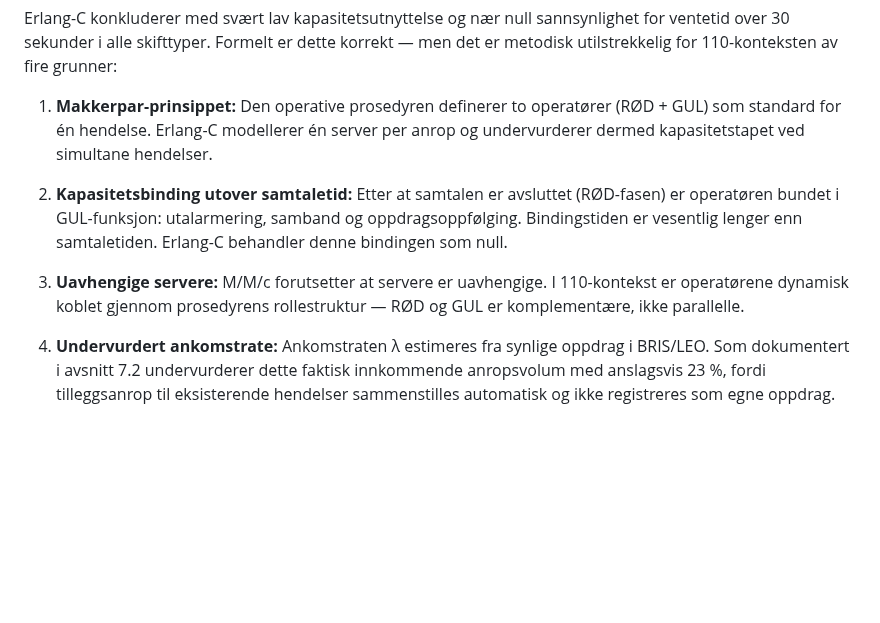
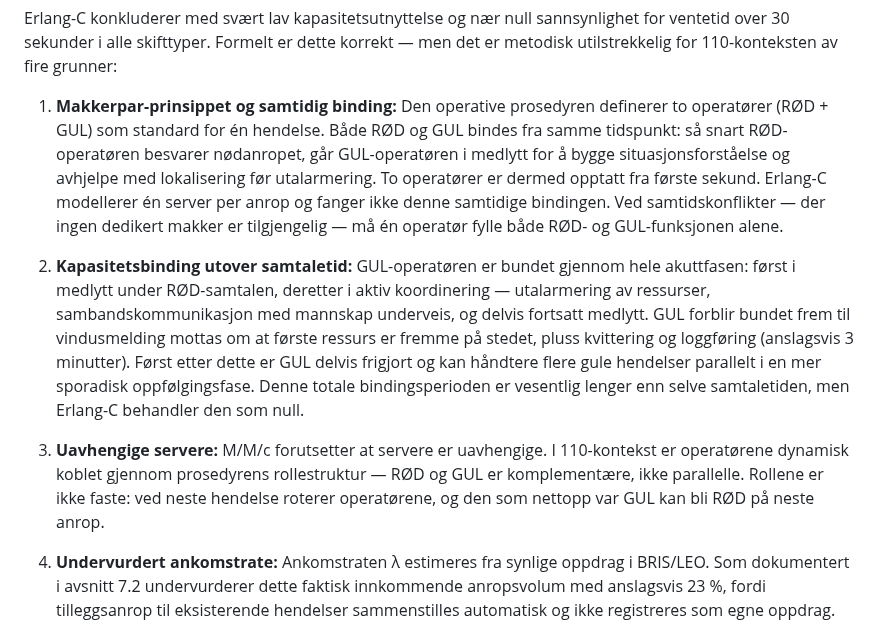
Before and after one commit to LOG650/G20-rune-individuell, a Markdown page: 014 fase 4 - report/kap6_modell.md, the part around the change. GitHub-like rendering; blank space fills up the shorter version.

Commit message:
Presiser RØD/GUL-binding: samtidig fra første sekund
GUL går i medlytt umiddelbart når RØD besvarer anropet.
Begge operatører bindes fra samme tidspunkt. GUL forblir
bundet gjennom medlytt, utalarmering og sambandsfasen
frem til vindusmelding + kvittering. Ved samtidskonflikter
må én operatør fylle begge rollene alene.

Co-Authored-By: Claude Opus 4.6 (1M context) <noreply@anthropic.com>

```diff
--- a/014 fase 4 - report/kap6_modell.md
+++ b/014 fase 4 - report/kap6_modell.md
@@ -85,11 +85,11 @@ $$P(W > T) = C(c, A) \cdot e^{-(c\mu - \lambda)T}$$
 
 Erlang-C konkluderer med svært lav kapasitetsutnyttelse og nær null sannsynlighet for ventetid over 30 sekunder i alle skifttyper. Formelt er dette korrekt — men det er metodisk utilstrekkelig for 110-konteksten av fire grunner:
 
-1. **Makkerpar-prinsippet:** Den operative prosedyren definerer to operatører (RØD + GUL) som standard for én hendelse. Erlang-C modellerer én server per anrop og undervurderer dermed kapasitetstapet ved simultane hendelser.
+1. **Makkerpar-prinsippet og samtidig binding:** Den operative prosedyren definerer to operatører (RØD + GUL) som standard for én hendelse. Både RØD og GUL bindes fra samme tidspunkt: så snart RØD-operatøren besvarer nødanropet, går GUL-operatøren i medlytt for å bygge situasjonsforståelse og avhjelpe med lokalisering før utalarmering. To operatører er dermed opptatt fra første sekund. Erlang-C modellerer én server per anrop og fanger ikke denne samtidige bindingen. Ved samtidskonflikter — der ingen dedikert makker er tilgjengelig — må én operatør fylle både RØD- og GUL-funksjonen alene.
 
-2. **Kapasitetsbinding utover samtaletid:** Etter at samtalen er avsluttet (RØD-fasen) er operatøren bundet i GUL-funksjon: utalarmering, samband og oppdragsoppfølging. Bindingstiden er vesentlig lenger enn samtaletiden. Erlang-C behandler denne bindingen som null.
+2. **Kapasitetsbinding utover samtaletid:** GUL-operatøren er bundet gjennom hele akuttfasen: først i medlytt under RØD-samtalen, deretter i aktiv koordinering — utalarmering av ressurser, sambandskommunikasjon med mannskap underveis, og delvis fortsatt medlytt. GUL forblir bundet frem til vindusmelding mottas om at første ressurs er fremme på stedet, pluss kvittering og loggføring (anslagsvis 3 minutter). Først etter dette er GUL delvis frigjort og kan håndtere flere gule hendelser parallelt i en mer sporadisk oppfølgingsfase. Denne totale bindingsperioden er vesentlig lenger enn selve samtaletiden, men Erlang-C behandler den som null.
 
-3. **Uavhengige servere:** M/M/c forutsetter at servere er uavhengige. I 110-kontekst er operatørene dynamisk koblet gjennom prosedyrens rollestruktur — RØD og GUL er komplementære, ikke parallelle.
+3. **Uavhengige servere:** M/M/c forutsetter at servere er uavhengige. I 110-kontekst er operatørene dynamisk koblet gjennom prosedyrens rollestruktur — RØD og GUL er komplementære, ikke parallelle. Rollene er ikke faste: ved neste hendelse roterer operatørene, og den som nettopp var GUL kan bli RØD på neste anrop.
 
 4. **Undervurdert ankomstrate:** Ankomstraten λ estimeres fra synlige oppdrag i BRIS/LEO. Som dokumentert i avsnitt 7.2 undervurderer dette faktisk innkommende anropsvolum med anslagsvis 23 %, fordi tilleggsanrop til eksisterende hendelser sammenstilles automatisk og ikke registreres som egne oppdrag. Dette innebærer at Erlang-C ikke bare undervurderer antall innkommende belastningsenheter, men også bygger på en datadefinisjon der én synlig sak kan skjule flere samtidige kapasitetsbindende anrop. Selv en perfekt M/M/c-modell ville derfor vært basert på et ufullstendig inputgrunnlag.
 
```
Also changed, not shown: 014 fase 4 - report/kap7_analyse_resultater.md (+1 -1 lines).
